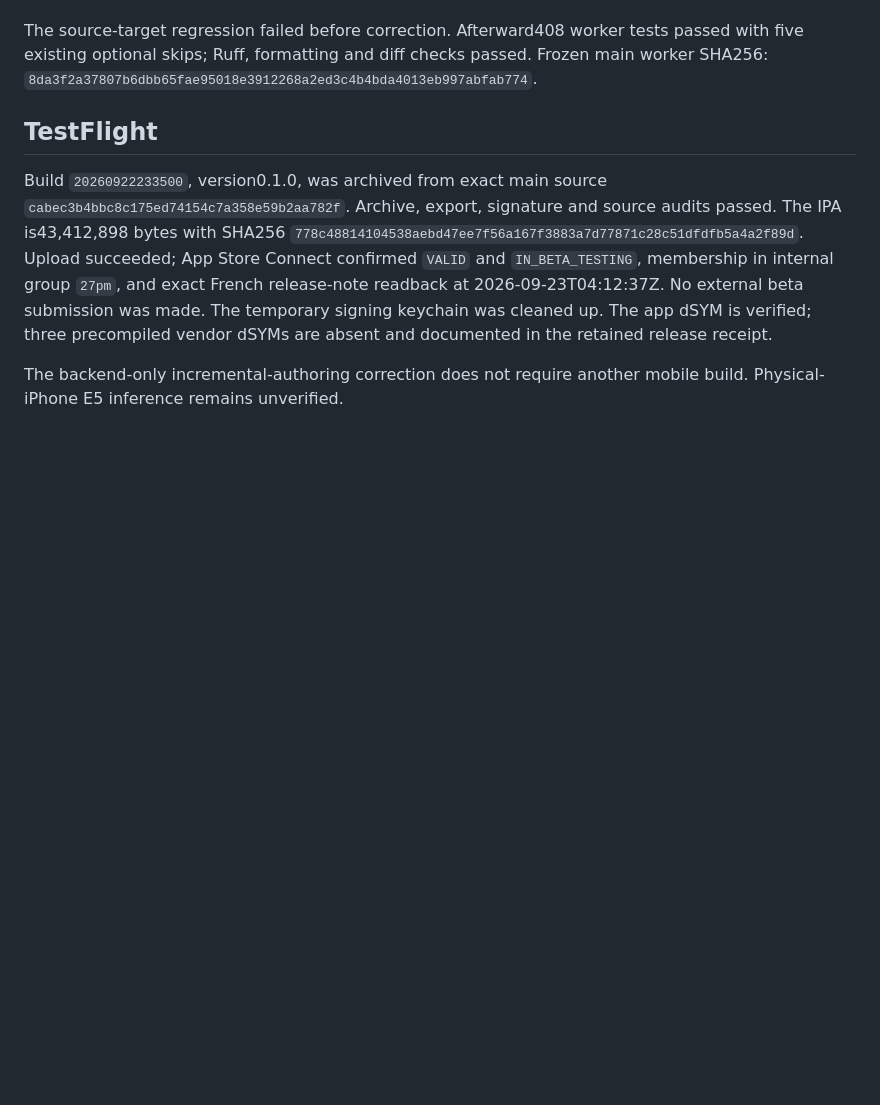
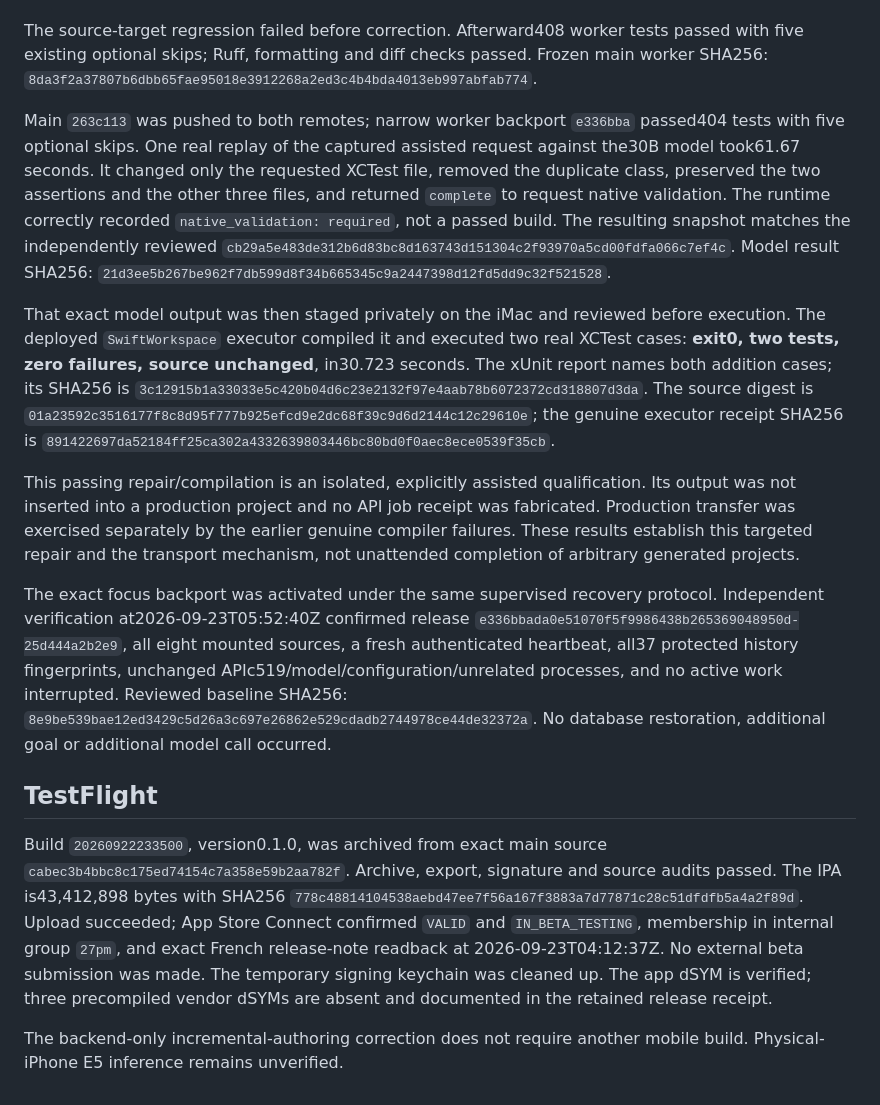
Before and after one commit to ales27pm/swarmer, a Markdown page: docs/evidence/native-transfer-model-recovery-2026-09-22.md, the part around the change. Drawn GitHub-style; blank space fills up the shorter version.

Commit message:
Record deployed context fix and genuine Swift repair qualification

```diff
--- a/docs/evidence/native-transfer-model-recovery-2026-09-22.md
+++ b/docs/evidence/native-transfer-model-recovery-2026-09-22.md
@@ -385,6 +385,42 @@ passed with five existing optional skips; Ruff, formatting and diff checks
 passed. Frozen main worker SHA256:
 `8da3f2a37807b6dbb65fae95018e3912268a2ed3c4b4bda4013eb997abfab774`.
 
+Main `263c113` was pushed to both remotes; narrow worker backport `e336bba`
+passed404 tests with five optional skips. One real replay of the captured assisted
+request against the30B model took61.67 seconds. It changed only the requested
+XCTest file, removed the duplicate class, preserved the two assertions and the
+other three files, and returned `complete` to request native validation. The
+runtime correctly recorded `native_validation: required`, not a passed build.
+The resulting snapshot matches the independently reviewed
+`cb29a5e483de312b6d83bc8d163743d151304c2f93970a5cd00fdfa066c7ef4c`.
+Model result SHA256:
+`21d3ee5b267be962f7db599d8f34b665345c9a2447398d12fd5dd9c32f521528`.
+
+That exact model output was then staged privately on the iMac and reviewed before
+execution. The deployed `SwiftWorkspace` executor compiled it and executed two
+real XCTest cases: **exit0, two tests, zero failures, source unchanged**, in30.723
+seconds. The xUnit report names both addition cases; its SHA256 is
+`3c12915b1a33033e5c420b04d6c23e2132f97e4aab78b6072372cd318807d3da`.
+The source digest is
+`01a23592c3516177f8c8d95f777b925efcd9e2dc68f39c9d6d2144c12c29610e`;
+the genuine executor receipt SHA256 is
+`891422697da52184ff25ca302a4332639803446bc80bd0f0aec8ece0539f35cb`.
+
+This passing repair/compilation is an isolated, explicitly assisted qualification.
+Its output was not inserted into a production project and no API job receipt was
+fabricated. Production transfer was exercised separately by the earlier genuine
+compiler failures. These results establish this targeted repair and the transport
+mechanism, not unattended completion of arbitrary generated projects.
+
+The exact focus backport was activated under the same supervised recovery
+protocol. Independent verification at2026-09-23T05:52:40Z confirmed release
+`e336bbada0e51070f5f9986438b265369048950d-25d444a2b2e9`, all eight mounted
+sources, a fresh authenticated heartbeat, all37 protected history fingerprints,
+unchanged APIc519/model/configuration/unrelated processes, and no active work
+interrupted. Reviewed baseline SHA256:
+`8e9be539bae12ed3429c5d26a3c697e26862e529cdadb2744978ce44de32372a`.
+No database restoration, additional goal or additional model call occurred.
+
 ## TestFlight
 
 Build `20260922233500`, version0.1.0, was archived from exact main source
```
